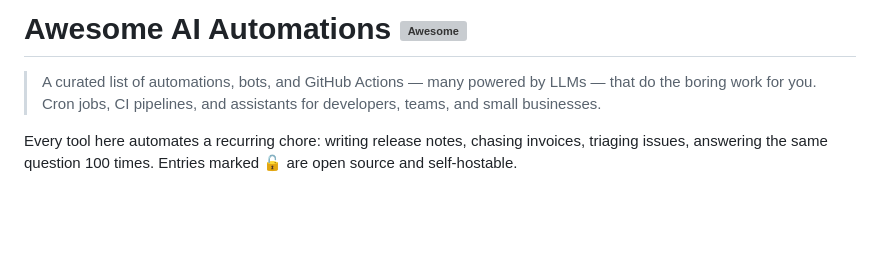
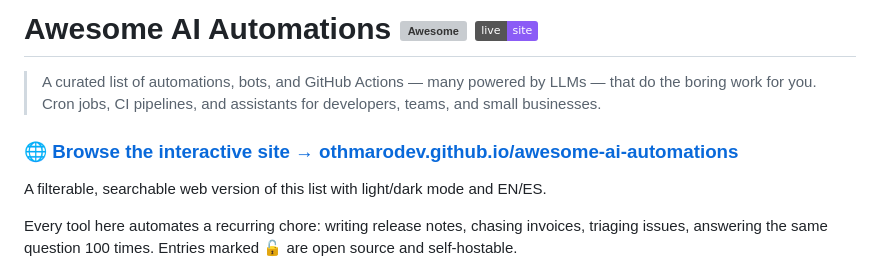
Before and after one commit to othmarodev/awesome-ai-automations, a Markdown page: README.md, the part around the change. Drawn GitHub-style; badges without logos; blank space fills up the shorter version; grey boxes are pictures that could not be loaded.

Commit message:
Add prominent link to the live landing page in README

```diff
--- a/README.md
+++ b/README.md
@@ -1,6 +1,10 @@
-# Awesome AI Automations [![Awesome](https://awesome.re/badge.svg)](https://awesome.re)
+# Awesome AI Automations [![Awesome](https://awesome.re/badge.svg)](https://awesome.re) [![Live site](https://img.shields.io/badge/live-site-8b5cf6?style=flat&logo=github)](https://othmarodev.github.io/awesome-ai-automations/)
 
 > A curated list of automations, bots, and GitHub Actions — many powered by LLMs — that do the boring work for you. Cron jobs, CI pipelines, and assistants for developers, teams, and small businesses.
+
+### 🌐 [**Browse the interactive site → othmarodev.github.io/awesome-ai-automations**](https://othmarodev.github.io/awesome-ai-automations/)
+
+A filterable, searchable web version of this list with light/dark mode and EN/ES.
 
 Every tool here automates a recurring chore: writing release notes, chasing invoices, triaging issues, answering the same question 100 times. Entries marked 🔓 are open source and self-hostable.
 
```
